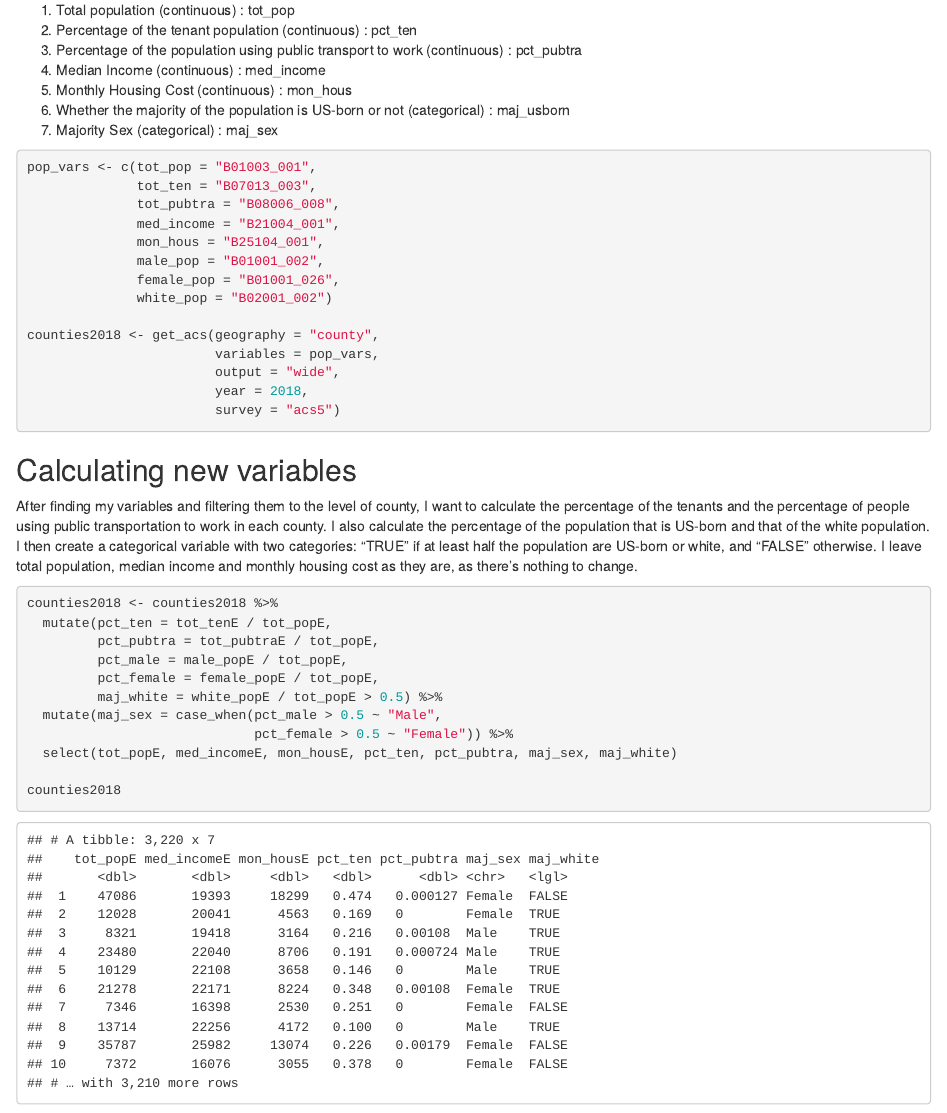
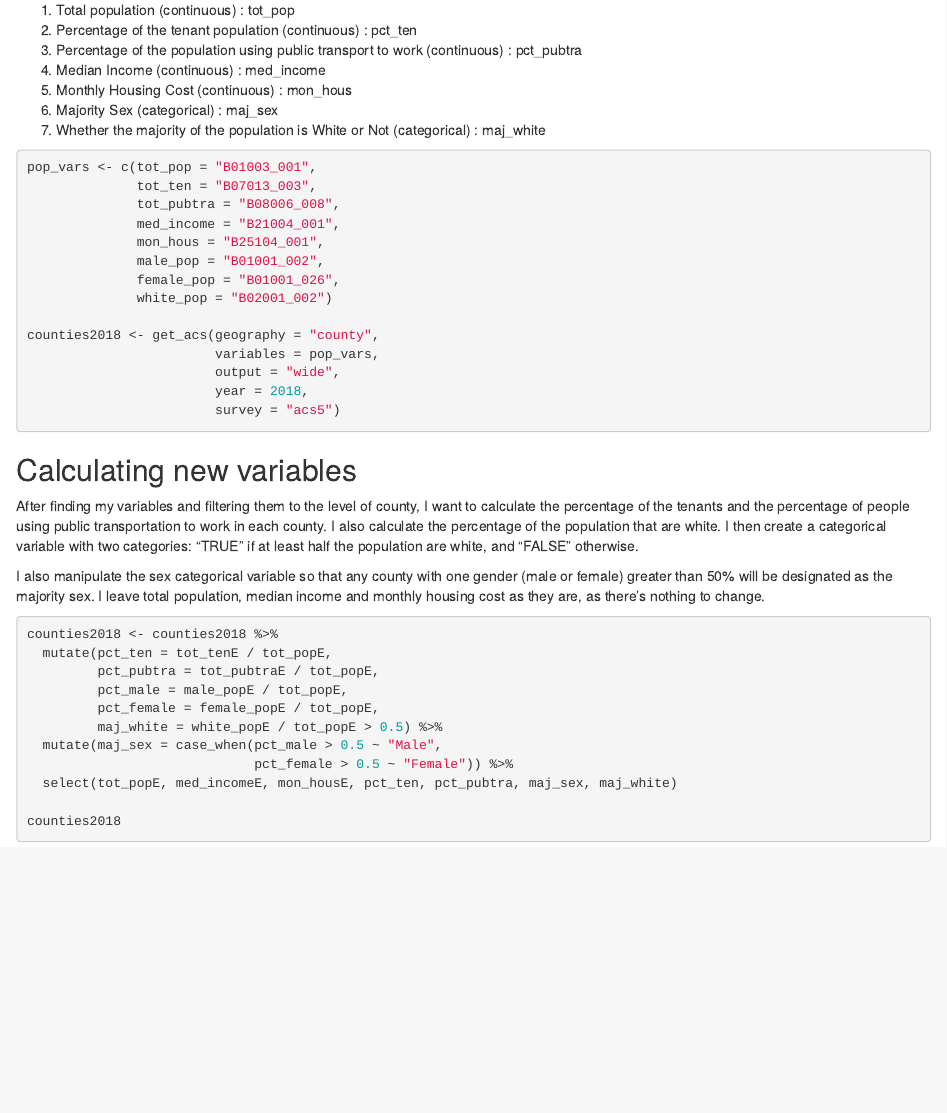
Before and after one commit to SES-5215-F2020/jiwonpark-quant, an R Markdown document (Assignment-1.Rmd): the page in a window 1100 px wide, from 390 px down. The pictures show the output file Assignment-1.html that the author committed with the source, opened offline.

Commit message:
re-edited assignment-1

````diff
--- a/Assignment-1.Rmd
+++ b/Assignment-1.Rmd
@@ -23,8 +23,8 @@ I decided to explore the relationship between percentage of tenant population (w
 3. Percentage of the population using public transport to work (continuous) : pct_pubtra
 4. Median Income (continuous) : med_income
 5. Monthly Housing Cost (continuous) : mon_hous
-5. Whether the majority of the population is US-born or not (categorical) : maj_usborn
 6. Majority Sex (categorical) : maj_sex
+7. Whether the majority of the population is White or Not (categorical) : maj_white
 
 ```{r message=FALSE}
 pop_vars <- c(tot_pop = "B01003_001",
@@ -45,7 +45,9 @@ counties2018 <- get_acs(geography = "county",
 
 ## Calculating new variables
 
-After finding my variables and filtering them to the level of county, I want to calculate the percentage of the tenants and the percentage of people using public transportation to work in each county. I also calculate the percentage of the population that is US-born and that of the white population. I then create a categorical variable with two categories: "TRUE" if at least half the population are US-born or white, and "FALSE" otherwise. I leave total population, median income and monthly housing cost as they are, as there's nothing to change.
+After finding my variables and filtering them to the level of county, I want to calculate the percentage of the tenants and the percentage of people using public transportation to work in each county. I also calculate the percentage of the population that are white. I then create a categorical variable with two categories: "TRUE" if at least half the population are white, and "FALSE" otherwise.
+
+I also manipulate the sex categorical variable so that any county with one gender (male or female) greater than 50% will be designated as the majority sex. I leave total population, median income and monthly housing cost as they are, as there's nothing to change.
 
 ```{r}
 counties2018 <- counties2018 %>%
````
Also changed, not shown: Assignment-1.html.
